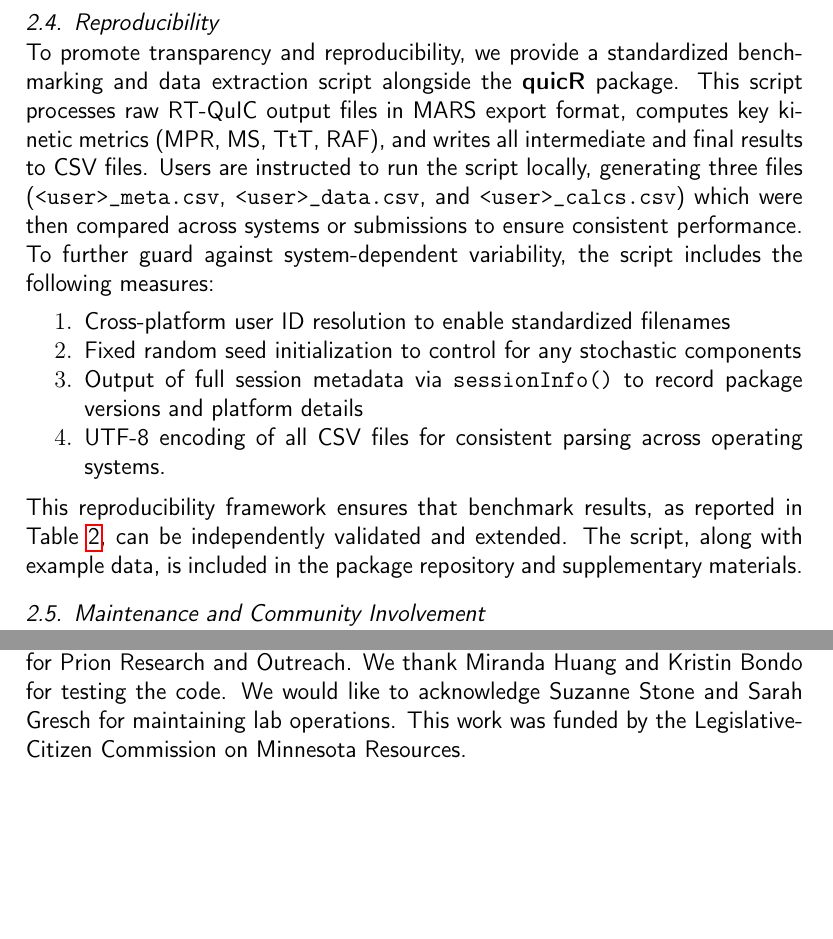
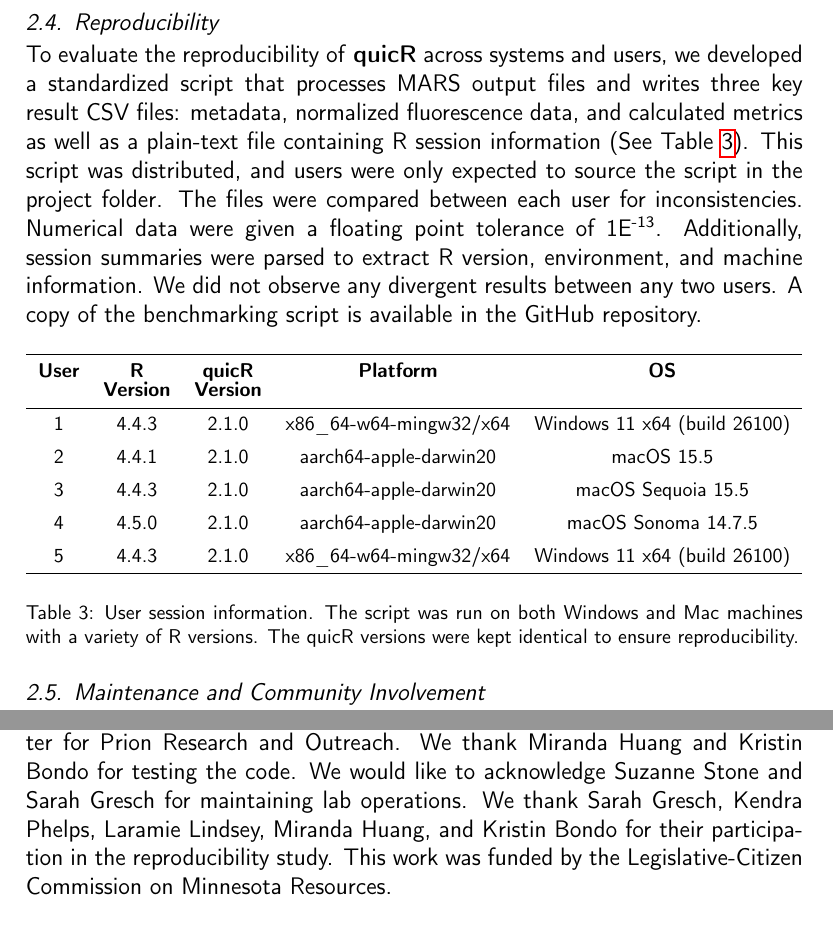
Before and after one commit to gage1145/quicR, a LaTeX paper (man/manuscript/softwareX_submission.tex): two parts of pages 9 and 13 of 17, joined at a grey line, cut so that both start at the same text, the shorter picture padded with empty space. Compiled offline with pdfLaTeX.

Commit message:
Updated the manuscript with the reproducibility study.

```diff
--- a/man/manuscript/softwareX_submission.tex
+++ b/man/manuscript/softwareX_submission.tex
@@ -279,19 +279,30 @@
             \end{table}
 
         \subsection{Reproducibility}
-            To promote transparency and reproducibility, we provide a standardized benchmarking and data extraction script alongside the \textbf{quicR} package. This script processes raw RT-QuIC output files in MARS export format, computes key kinetic metrics (MPR, MS, TtT, RAF), and writes all intermediate and final results to CSV files. Users are instructed to run the script locally, generating three files (\texttt{<user>\_meta.csv}, \texttt{<user>\_data.csv}, and \texttt{<user>\_calcs.csv}) which were then compared across systems or submissions to ensure consistent performance.
+            To evaluate the reproducibility of \textbf{quicR} across systems and users, we developed a standardized script that processes MARS output files and writes three key result CSV files: metadata, normalized fluorescence data, and calculated metrics as well as a plain-text file containing R session information (See Table \ref{tbl:comparisons}). This script was distributed, and users were only expected to source the script in the project folder. The files were compared between each user for inconsistencies. Numerical data were given a floating point tolerance of 1E\textsuperscript{-13}. Additionally, session summaries were parsed to extract R version, environment, and machine information. We did not observe any divergent results between any two users. A copy of the benchmarking script is available in the GitHub repository.
 
-            To further guard against system-dependent variability, the script includes the following measures:
-
-            \begin{enumerate}
-                % \item Sorting of input and output data by sample ID to enforce deterministic row order;
-                \item Cross-platform user ID resolution to enable standardized filenames
-                \item Fixed random seed initialization to control for any stochastic components
-                \item Output of full session metadata via \texttt{sessionInfo()} to record package versions and platform details
-                \item UTF-8 encoding of all CSV files for consistent parsing across operating systems.
-            \end{enumerate}
-
-            This reproducibility framework ensures that benchmark results, as reported in Table~\ref{tbl:benchmark}, can be independently validated and extended. The script, along with example data, is included in the package repository and supplementary materials.
+            \begin{table}[H]
+                \centering
+                \begin{tblr}{
+                    cells     = {font = \fontsize{10pt}{10pt}\selectfont},
+                    colspec   = {c c c c c},
+                    rows      = {rowsep = 1pt},
+                    row{1}    = {font=\bfseries\fontsize{10pt}{10pt}\selectfont},
+                    rowhead   = 1,
+                    width     = \textwidth
+                }
+                    \hline
+                    User & {R\\Version} & {quicR\\Version} & Platform & OS\\
+                    \hline
+                    1 & 4.4.3 & 2.1.0 & x86\_64-w64-mingw32/x64 & Windows 11 x64 (build 26100) \\
+                    2 & 4.4.1 & 2.1.0 & aarch64-apple-darwin20  & macOS 15.5 \\
+                    3 & 4.4.3 & 2.1.0 & aarch64-apple-darwin20  & macOS Sequoia 15.5 \\
+                    4 & 4.5.0 & 2.1.0 & aarch64-apple-darwin20  & macOS Sonoma 14.7.5 \\
+                    5 & 4.4.3 & 2.1.0 & x86\_64-w64-mingw32/x64 & Windows 11 x64 (build 26100) \\
+                    \hline
+                \end{tblr}
+                \caption{User session information. The script was run on both Windows and Mac machines with a variety of R versions. The quicR versions were kept identical to ensure reproducibility.}\label{tbl:comparisons}
+            \end{table}
 
         \subsection{Maintenance and Community Involvement}
             The \textbf{quicR} package is developed with long-term maintainability and community engagement in mind. The source code is hosted on GitHub (\url{https://github.com/gagerowden/quicR}), where users can report issues, request features, and contribute improvements via pull requests. A comprehensive \textbf{CONTRIBUTING} file and issue templates are provided to streamline collaboration and lower the barrier for external contributions. In addition to continuous integration testing, we plan to tag releases with semantic versioning and maintain a changelog to track updates and improvements. Feedback from diagnostic users has already led to enhancements in metadata parsing and output plotting, and we anticipate continued improvements through engagement with the broader scientific community. We encourage users to share their use cases, raise issues, and help shape future development directions.
@@ -358,7 +369,7 @@
         Peter A. Larsen is a co-founder and stock owner, and Gage R. Rowden is a stock owner of Priogen Corp., a diagnostic company specializing in the ultra-sensitive detection of pathogenic proteins associated with prion and protein-misfolding diseases. The University of Minnesota licensed patent applications to Priogen.
 
     \section*{Acknowledgements}
-        Special thanks to Beni Altmann at The Comprehensive R Archive Network (CRAN) for help during the submission process to CRAN.\ We thank Tiffany Wolf and Marc Schwabenlander for their support through the Minnesota Center for Prion Research and Outreach. We thank Miranda Huang and Kristin Bondo for testing the code. We would like to acknowledge Suzanne Stone and Sarah Gresch for maintaining lab operations. This work was funded by the Legislative-Citizen Commission on Minnesota Resources.
+        Special thanks to Beni Altmann at The Comprehensive R Archive Network (CRAN) for help during the submission process to CRAN.\ We thank Tiffany Wolf and Marc Schwabenlander for their support through the Minnesota Center for Prion Research and Outreach. We thank Miranda Huang and Kristin Bondo for testing the code. We would like to acknowledge Suzanne Stone and Sarah Gresch for maintaining lab operations. We thank Sarah Gresch, Kendra Phelps, Laramie Lindsey, Miranda Huang, and Kristin Bondo for their participation in the reproducibility study. This work was funded by the Legislative-Citizen Commission on Minnesota Resources.
 
     %% The Appendices part is started with the command \appendix;
     %% appendix sections are then done as normal sections
```
Also changed, not shown: man/manuscript/softwareX_submission.pdf, man/manuscript/softwareX_submission.tex (8 more changed lines).
